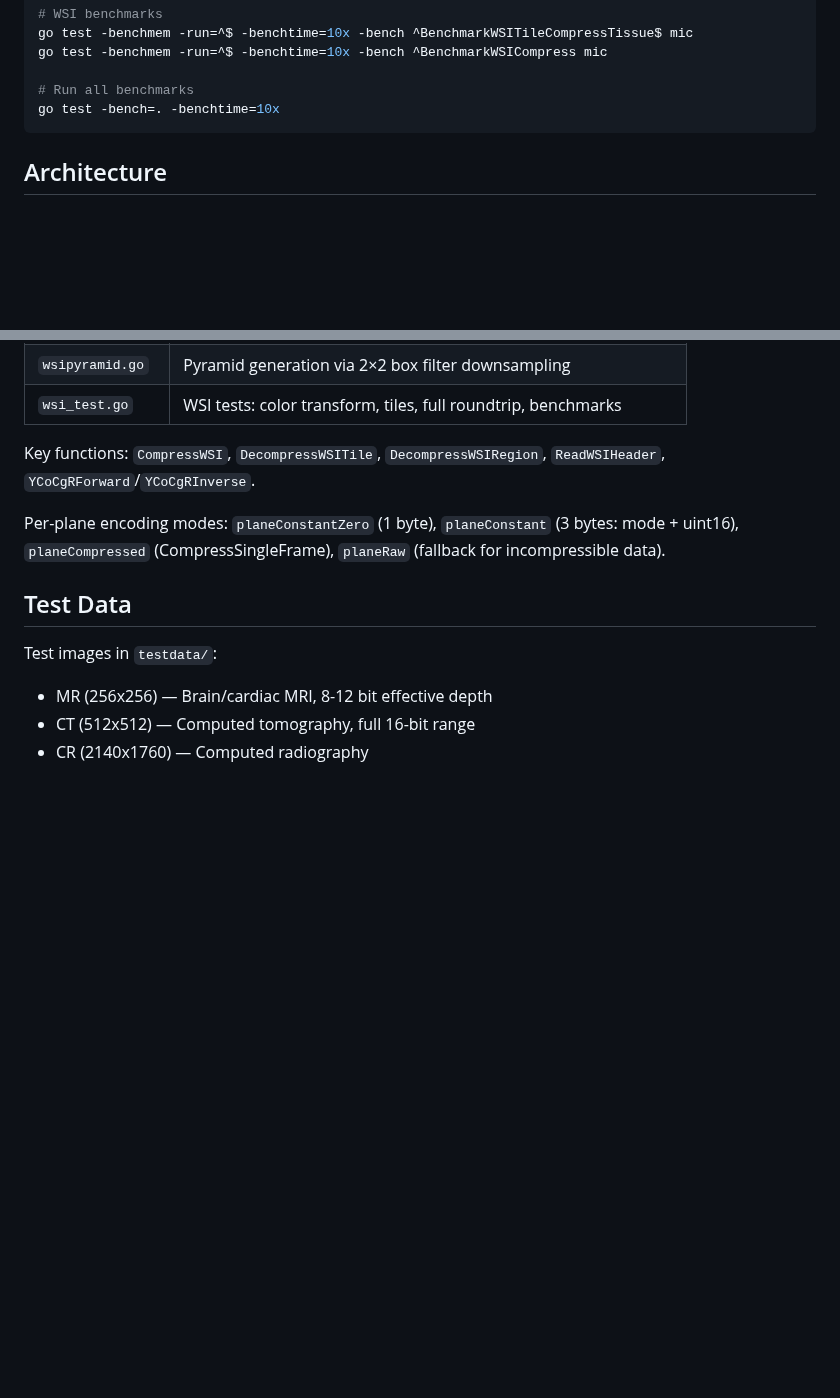
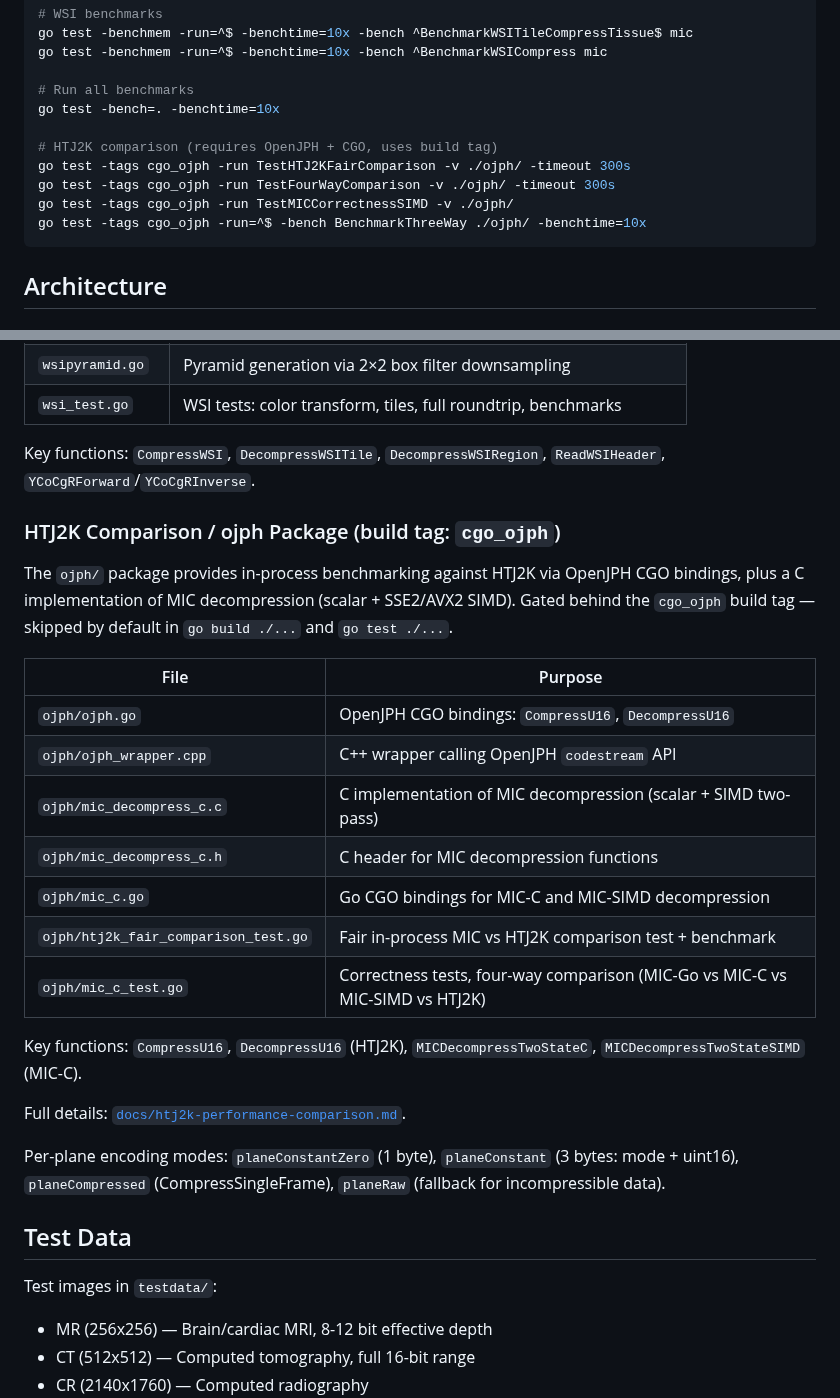
Before and after one commit to pappuks/medical-image-codec, a Markdown page: CLAUDE.md, 2 parts joined by grey strips. Rendered like a GitHub page; blank space fills up the shorter version.

````diff
--- a/CLAUDE.md
+++ b/CLAUDE.md
@@ -34,6 +34,12 @@ go test -benchmem -run=^$ -benchtime=10x -bench ^BenchmarkWSICompress mic
 
 # Run all benchmarks
 go test -bench=. -benchtime=10x
+
+# HTJ2K comparison (requires OpenJPH + CGO, uses build tag)
+go test -tags cgo_ojph -run TestHTJ2KFairComparison -v ./ojph/ -timeout 300s
+go test -tags cgo_ojph -run TestFourWayComparison -v ./ojph/ -timeout 300s
+go test -tags cgo_ojph -run TestMICCorrectnessSIMD -v ./ojph/
+go test -tags cgo_ojph -run=^$ -bench BenchmarkThreeWay ./ojph/ -benchtime=10x
 ```
 
 ## Architecture
@@ -194,6 +200,24 @@ Key files:
 
 Key functions: `CompressWSI`, `DecompressWSITile`, `DecompressWSIRegion`, `ReadWSIHeader`, `YCoCgRForward`/`YCoCgRInverse`.
 
+### HTJ2K Comparison / ojph Package (build tag: `cgo_ojph`)
+
+The `ojph/` package provides in-process benchmarking against HTJ2K via OpenJPH CGO bindings, plus a C implementation of MIC decompression (scalar + SSE2/AVX2 SIMD). Gated behind the `cgo_ojph` build tag — skipped by default in `go build ./...` and `go test ./...`.
+
+| File | Purpose |
+|------|---------|
+| `ojph/ojph.go` | OpenJPH CGO bindings: `CompressU16`, `DecompressU16` |
+| `ojph/ojph_wrapper.cpp` | C++ wrapper calling OpenJPH `codestream` API |
+| `ojph/mic_decompress_c.c` | C implementation of MIC decompression (scalar + SIMD two-pass) |
+| `ojph/mic_decompress_c.h` | C header for MIC decompression functions |
+| `ojph/mic_c.go` | Go CGO bindings for MIC-C and MIC-SIMD decompression |
+| `ojph/htj2k_fair_comparison_test.go` | Fair in-process MIC vs HTJ2K comparison test + benchmark |
+| `ojph/mic_c_test.go` | Correctness tests, four-way comparison (MIC-Go vs MIC-C vs MIC-SIMD vs HTJ2K) |
+
+Key functions: `CompressU16`, `DecompressU16` (HTJ2K), `MICDecompressTwoStateC`, `MICDecompressTwoStateSIMD` (MIC-C).
+
+Full details: [`docs/htj2k-performance-comparison.md`](./docs/htj2k-performance-comparison.md).
+
 Per-plane encoding modes: `planeConstantZero` (1 byte), `planeConstant` (3 bytes: mode + uint16), `planeCompressed` (CompressSingleFrame), `planeRaw` (fallback for incompressible data).
 
 ## Test Data
````
Also changed, not shown: docs/htj2k-performance-comparison.md (added, +151 -0 lines), 1 other file.
